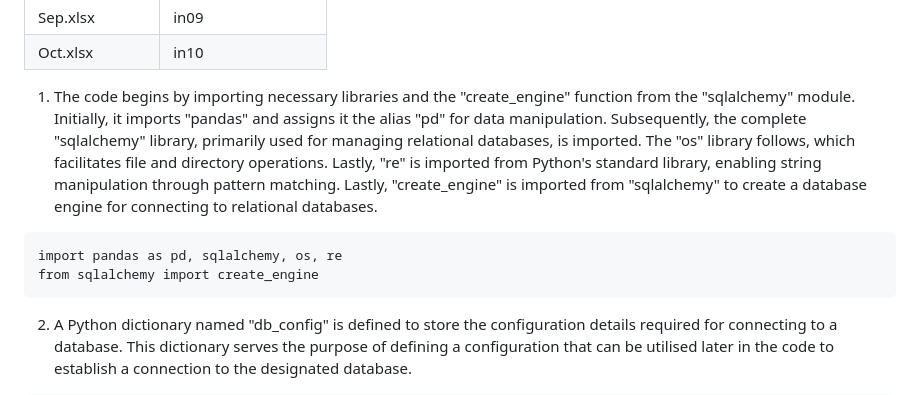
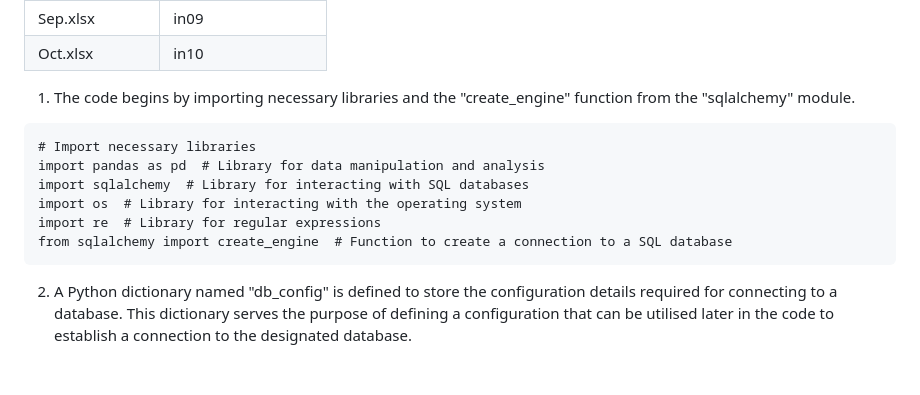
Before and after one commit to Md-Khid/Data_Piping_and_Wrangling_Patient_Survey_Experience, a Markdown page: README.md, the part around the change. Drawn GitHub-style.

````diff
--- a/README.md
+++ b/README.md
@@ -51,11 +51,15 @@ To construct a data flow, the project will use a Python program to extract data
 | Sep.xlsx       | in09             |
 | Oct.xlsx       | in10             |
 
-1. The code begins by importing necessary libraries and the "create_engine" function from the "sqlalchemy" module. Initially, it imports "pandas" and assigns it the alias "pd" for data manipulation. Subsequently, the complete "sqlalchemy" library, primarily used for managing relational databases, is imported. The "os" library follows, which facilitates file and directory operations. Lastly, "re" is imported from Python's standard library, enabling string manipulation through pattern matching. Lastly, "create_engine" is imported from "sqlalchemy" to create a database engine for connecting to relational databases.
+1. The code begins by importing necessary libraries and the "create_engine" function from the "sqlalchemy" module.
 
 ```
-import pandas as pd, sqlalchemy, os, re
-from sqlalchemy import create_engine
+# Import necessary libraries
+import pandas as pd  # Library for data manipulation and analysis
+import sqlalchemy  # Library for interacting with SQL databases
+import os  # Library for interacting with the operating system
+import re  # Library for regular expressions
+from sqlalchemy import create_engine  # Function to create a connection to a SQL database
 ```
 2. A Python dictionary named "db_config" is defined to store the configuration details required for connecting to a database. This dictionary serves the purpose of defining a configuration that can be utilised later in the code to establish a connection to the designated database.
 ```
````
